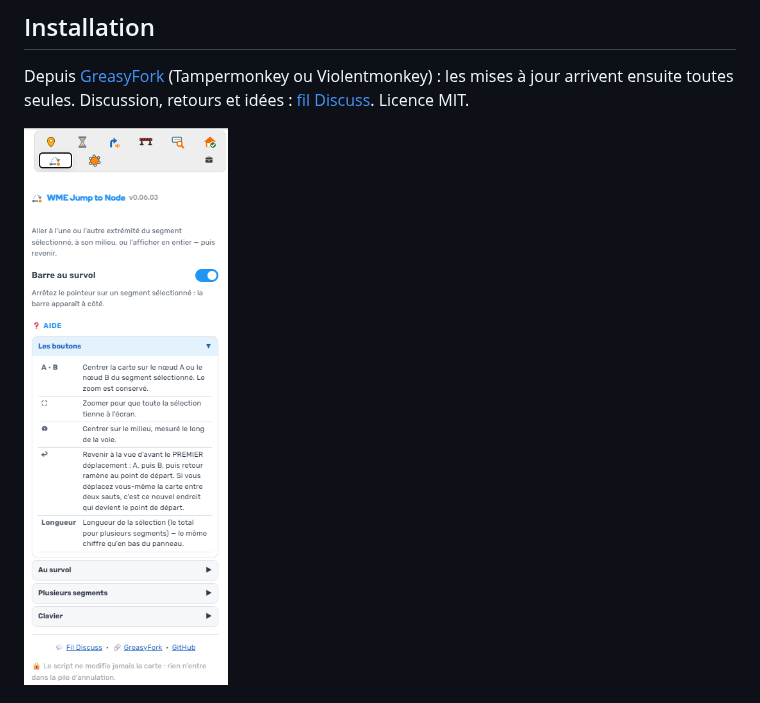
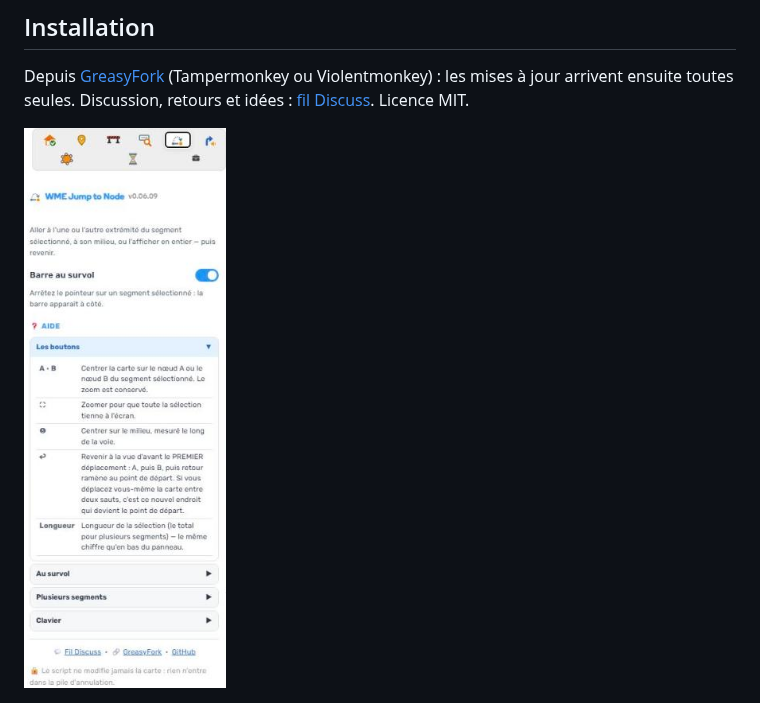
Before and after one commit to DrSlump34/WME-Jump-to-Node, a Markdown page: README.md, the part around one of its changes. Drawn GitHub-style; pictures changed too: capture_0.06.03_onglet.png (deleted), capture_0.06.09_onglet.png (added).

Commit message:
Captures 0.06.09 (même segment 241262066, même aide dépliée)
Co-Authored-By: Claude Opus 5.5 <noreply@anthropic.com>

```diff
--- a/README.md
+++ b/README.md
@@ -54,4 +54,4 @@ version publiée, pour allumer une pastille rouge dans l'onglet Scripts quand un
 
 Depuis [GreasyFork](https://greasyfork.org/scripts/597298-wme-jump-to-node) (Tampermonkey ou Violentmonkey) : les mises à jour arrivent ensuite toutes seules. Discussion, retours et idées : [fil Discuss](https://www.waze.com/discuss/t/script-wme-jump-to-node/412995). Licence MIT.
 
-<img src="capture_0.06.03_onglet.png" width="260" alt="L'onglet Scripts : réglage et aide">
+<img src="capture_0.06.09_onglet.png" width="260" alt="L'onglet Scripts : réglage et aide">
```
Also changed, not shown: other parts of README.md (+1 -1 lines), capture_0.06.03_survol.jpg (deleted), capture_0.06.09_survol.jpg (added), 2 other files.
